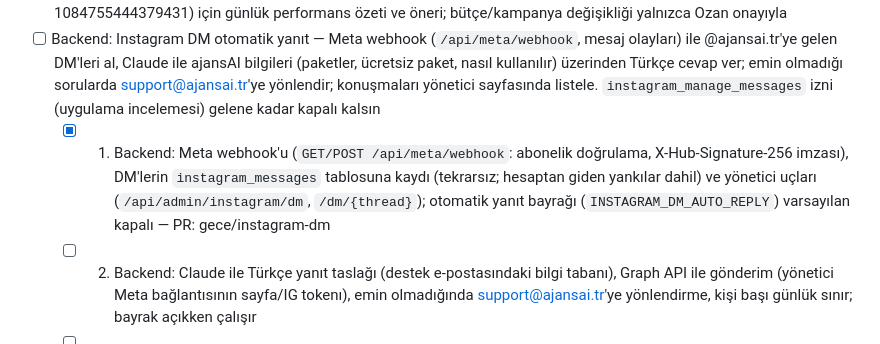
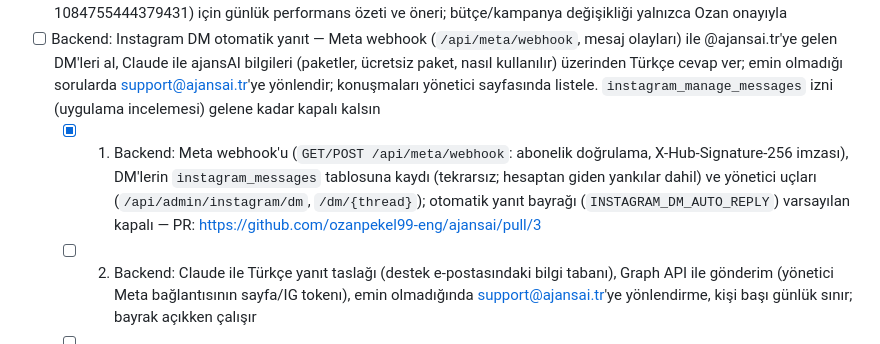
Before and after one commit to ozanpekel99-eng/ajansai, a Markdown page: BACKLOG.md, the part around the change. Drawn GitHub-style.

Commit message:
BACKLOG: Instagram DM 1. adım PR bağlantısı
Co-Authored-By: Claude Opus 5.5 <noreply@anthropic.com>
Claude-Session: https://claude.ai/code/session_01Ezk8fskGoDNUbwNSdup28T

```diff
--- a/BACKLOG.md
+++ b/BACKLOG.md
@@ -11,7 +11,7 @@ Kurallar:
 
 - [ ] Backend+Web (yönetici): Sosyal medya yayın kuyruğu — `marketing/<hafta>/plan.json`'daki onaylı paylaşımları yöneticinin kayıtlı Meta bağlantısıyla Instagram @ajansai.tr hesabına planlı saatinde paylaşan Vercel Cron (Instagram Graph API: görsel, carousel, Reels; `instagram_content_publish` izni gerekir), web'de yöneticiye özel onay sayfası (her gönderi: onayla / düzenle / atla) ve paylaşım sonrası etkileşim özetinin günlük rapora eklenmesi. Meta reklamları (Ajans AI reklam hesabı act_1823149412206641, yalnızca Instagram yerleşimi, günlük 1.000 TL, hedef satın alma, piksel 1084755444379431) için günlük performans özeti ve öneri; bütçe/kampanya değişikliği yalnızca Ozan onayıyla
 - [ ] Backend: Instagram DM otomatik yanıt — Meta webhook (`/api/meta/webhook`, mesaj olayları) ile @ajansai.tr'ye gelen DM'leri al, Claude ile ajansAI bilgileri (paketler, ücretsiz paket, nasıl kullanılır) üzerinden Türkçe cevap ver; emin olmadığı sorularda support@ajansai.tr'ye yönlendir; konuşmaları yönetici sayfasında listele. `instagram_manage_messages` izni (uygulama incelemesi) gelene kadar kapalı kalsın
-  - [x] 1) Backend: Meta webhook'u (`GET/POST /api/meta/webhook`: abonelik doğrulama, X-Hub-Signature-256 imzası), DM'lerin `instagram_messages` tablosuna kaydı (tekrarsız; hesaptan giden yankılar dahil) ve yönetici uçları (`/api/admin/instagram/dm`, `/dm/{thread}`); otomatik yanıt bayrağı (`INSTAGRAM_DM_AUTO_REPLY`) varsayılan kapalı — PR: gece/instagram-dm
+  - [x] 1) Backend: Meta webhook'u (`GET/POST /api/meta/webhook`: abonelik doğrulama, X-Hub-Signature-256 imzası), DM'lerin `instagram_messages` tablosuna kaydı (tekrarsız; hesaptan giden yankılar dahil) ve yönetici uçları (`/api/admin/instagram/dm`, `/dm/{thread}`); otomatik yanıt bayrağı (`INSTAGRAM_DM_AUTO_REPLY`) varsayılan kapalı — PR: https://github.com/ozanpekel99-eng/ajansai/pull/3
   - [ ] 2) Backend: Claude ile Türkçe yanıt taslağı (destek e-postasındaki bilgi tabanı), Graph API ile gönderim (yönetici Meta bağlantısının sayfa/IG tokenı), emin olmadığında support@ajansai.tr'ye yönlendirme, kişi başı günlük sınır; bayrak açıkken çalışır
   - [ ] 3) Web: yöneticiye özel DM sayfası (konuşma listesi, mesaj geçmişi, yanıt bekleyenler, otomatik yanıt durumu)
 - [ ] Web: KVKK uyumlu çerez onay bandı — Meta Pikseli (`web/app/components/MetaPixel.tsx`) yalnızca kullanıcı 'Kabul et' derse yüklensin (`fbq('consent','revoke'/'grant')`); seçim localStorage'da saklansın; bant sade, mobilde ekranı kapatmasın; gizlilik sayfasına bağlantı
```
